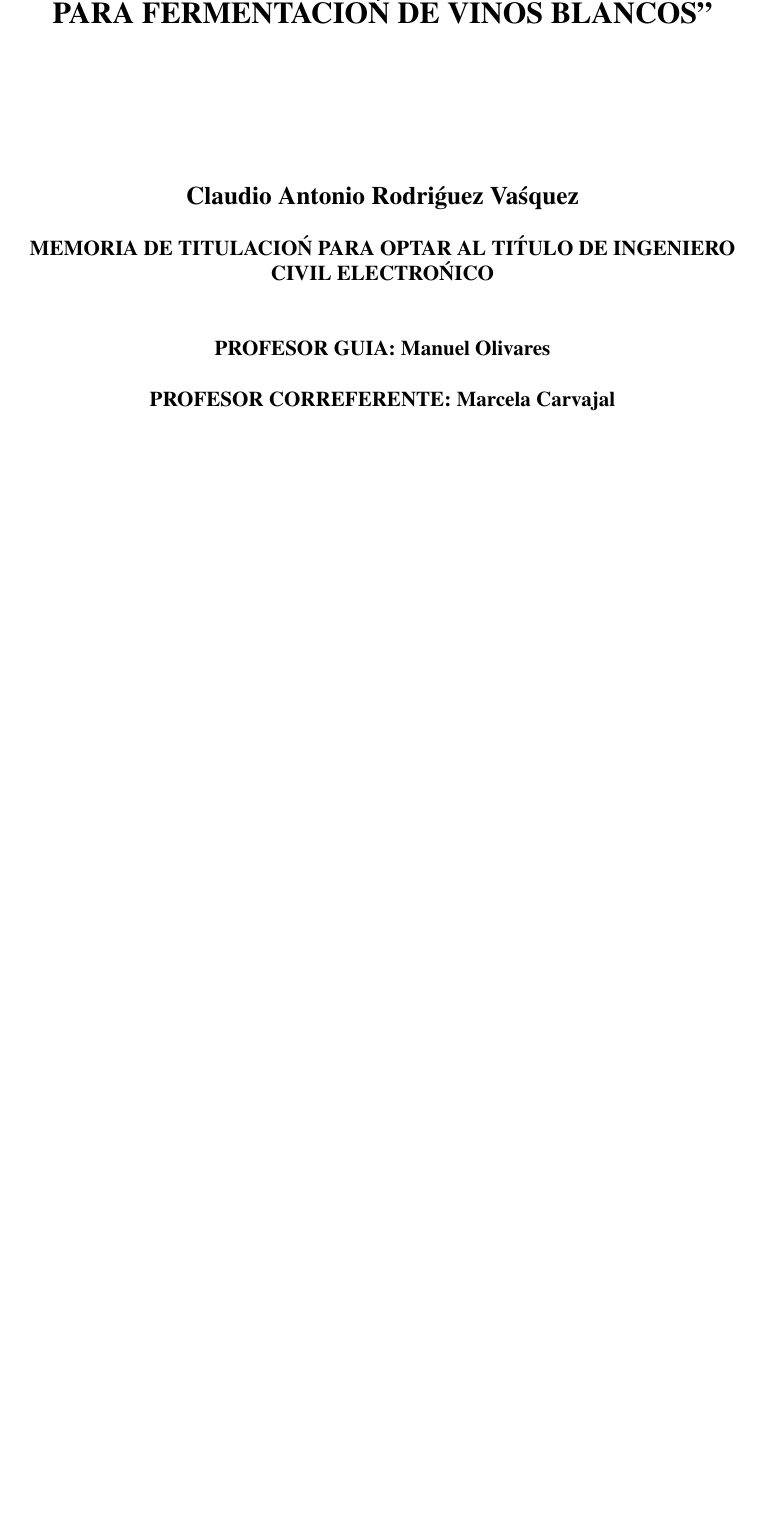
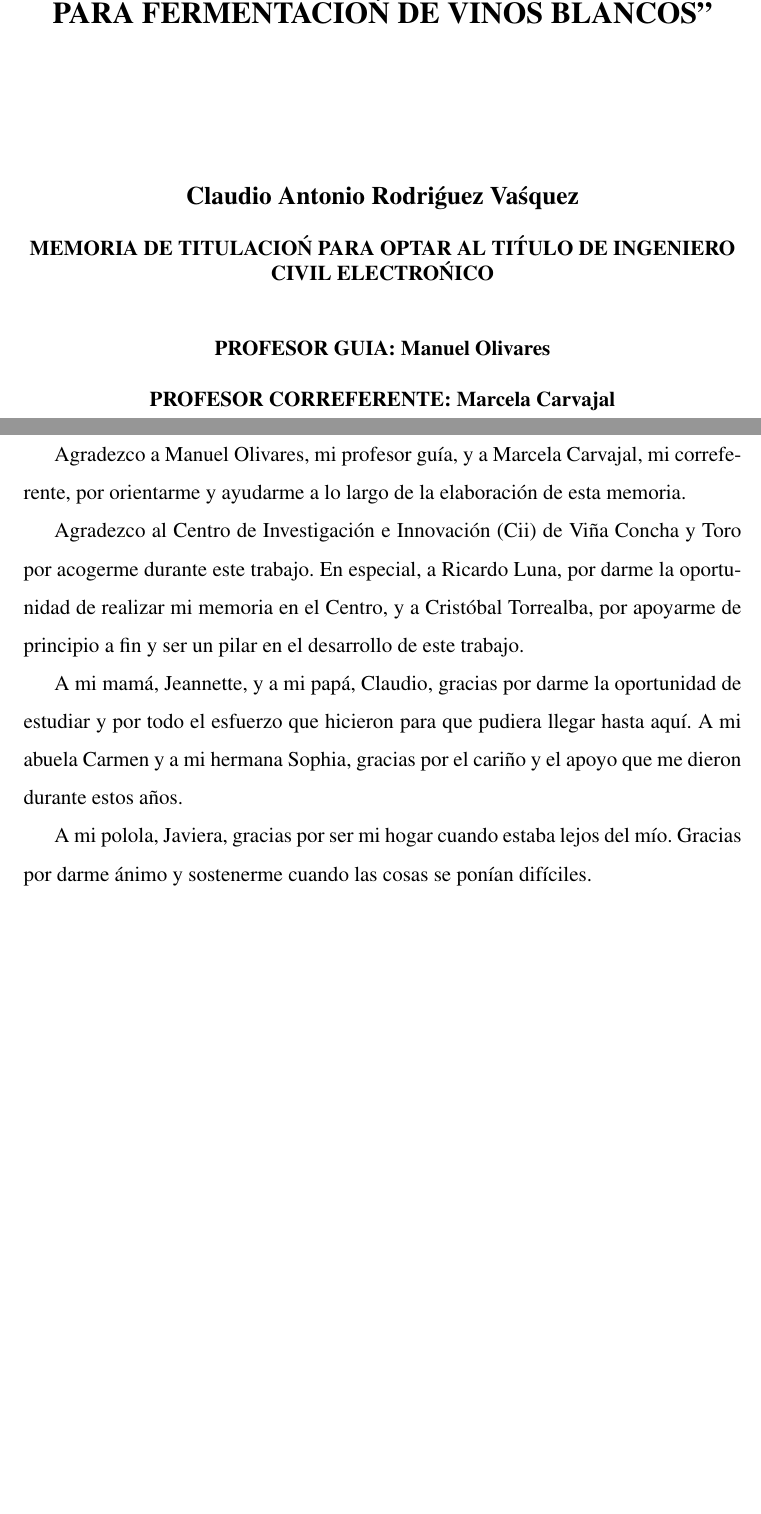
Before and after one commit to crodv/wine-fermentation, a LaTeX thesis (docs/memoria/main.tex, which reads docs/memoria/cap0.tex): part of page 1 of 8 before the commit and two parts of pages 1 and 2 of 8 after it, the two joined at a grey line, cut so that both start at the same text, the shorter picture padded with empty space. Compiled offline with pdfLaTeX.

Commit message:
agradecimientos memoria

```diff
--- a/docs/memoria/cap0.tex
+++ b/docs/memoria/cap0.tex
@@ -1,5 +1,11 @@
 \section*{Agradecimientos}
+Agradezco a Manuel Olivares, mi profesor gu\'{\i}a, y a Marcela Carvajal, mi correferente, por orientarme y ayudarme a lo largo de la elaboraci\'{o}n de esta memoria.
 
+Agradezco al Centro de Investigaci\'{o}n e Innovaci\'{o}n (Cii) de Vi\~{n}a Concha y Toro por acogerme durante este trabajo. En especial, a Ricardo Luna, por darme la oportunidad de realizar mi memoria en el Centro, y a Crist\'{o}bal Torrealba, por apoyarme de principio a fin y ser un pilar en el desarrollo de este trabajo.
+
+A mi mam\'{a}, Jeannette, y a mi pap\'{a}, Claudio, gracias por darme la oportunidad de estudiar y por todo el esfuerzo que hicieron para que pudiera llegar hasta aqu\'{\i}. A mi abuela Carmen y a mi hermana Sophia, gracias por el cari\~{n}o y el apoyo que me dieron durante estos a\~{n}os.
+
+A mi polola, Javiera, gracias por ser mi hogar cuando estaba lejos del m\'{\i}o. Gracias por darme \'{a}nimo y sostenerme cuando las cosas se pon\'{\i}an dif\'{\i}ciles.
 \newpage
 
 \section*{Resumen}
```
Also changed, not shown: docs/memoria/main.pdf, 1 other file.
